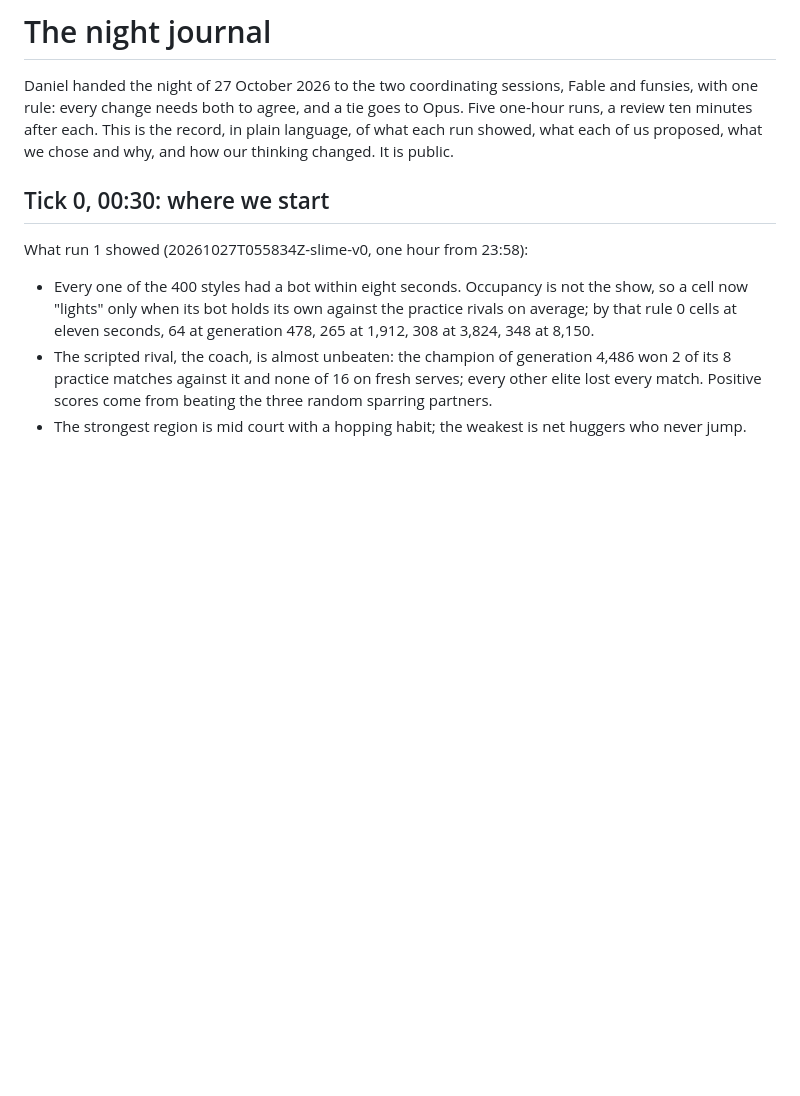
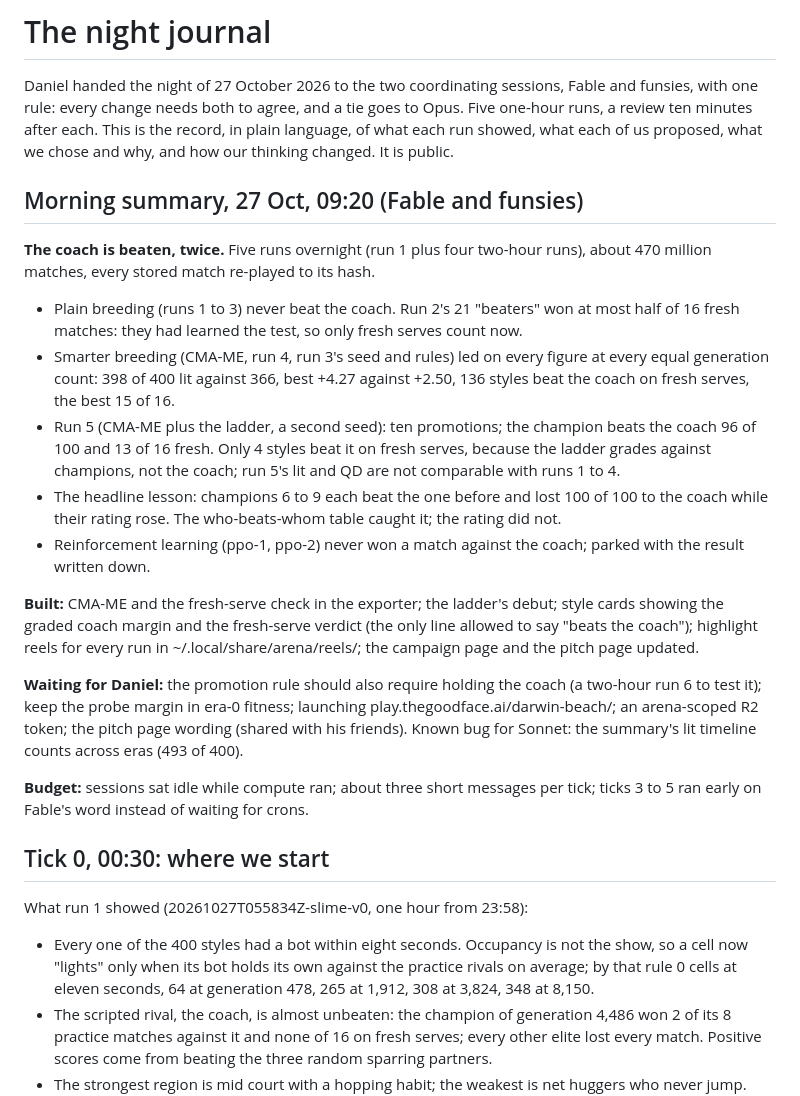
Before and after one commit to dangoodface/darwin-beach, a Markdown page: docs/JOURNAL.md, the part around the change. GitHub-like rendering; blank space fills up the shorter version.

Commit message:
Journal: the morning summary for Daniel
Co-Authored-By: Claude Opus 5.5 <noreply@anthropic.com>
Claude-Session: https://claude.ai/code/session_01Nc9fvxbBDN3H2V42C4Pqsk

```diff
--- a/docs/JOURNAL.md
+++ b/docs/JOURNAL.md
@@ -5,6 +5,40 @@ Fable and funsies, with one rule: every change needs both to agree, and a tie
 goes to Opus. Five one-hour runs, a review ten minutes after each. This is
 the record, in plain language, of what each run showed, what each of us
 proposed, what we chose and why, and how our thinking changed. It is public.
+
+## Morning summary, 27 Oct, 09:20 (Fable and funsies)
+
+**The coach is beaten, twice.** Five runs overnight (run 1 plus four two-hour
+runs), about 470 million matches, every stored match re-played to its hash.
+- Plain breeding (runs 1 to 3) never beat the coach. Run 2's 21 "beaters" won
+  at most half of 16 fresh matches: they had learned the test, so only fresh
+  serves count now.
+- Smarter breeding (CMA-ME, run 4, run 3's seed and rules) led on every figure
+  at every equal generation count: 398 of 400 lit against 366, best +4.27
+  against +2.50, 136 styles beat the coach on fresh serves, the best 15 of 16.
+- Run 5 (CMA-ME plus the ladder, a second seed): ten promotions; the champion
+  beats the coach 96 of 100 and 13 of 16 fresh. Only 4 styles beat it on fresh
+  serves, because the ladder grades against champions, not the coach; run 5's
+  lit and QD are not comparable with runs 1 to 4.
+- The headline lesson: champions 6 to 9 each beat the one before and lost 100
+  of 100 to the coach while their rating rose. The who-beats-whom table caught
+  it; the rating did not.
+- Reinforcement learning (ppo-1, ppo-2) never won a match against the coach;
+  parked with the result written down.
+
+**Built:** CMA-ME and the fresh-serve check in the exporter; the ladder's debut;
+style cards showing the graded coach margin and the fresh-serve verdict (the
+only line allowed to say "beats the coach"); highlight reels for every run in
+~/.local/share/arena/reels/; the campaign page and the pitch page updated.
+
+**Waiting for Daniel:** the promotion rule should also require holding the
+coach (a two-hour run 6 to test it); keep the probe margin in era-0 fitness;
+launching play.thegoodface.ai/darwin-beach/; an arena-scoped R2 token; the
+pitch page wording (shared with his friends). Known bug for Sonnet: the
+summary's lit timeline counts across eras (493 of 400).
+
+**Budget:** sessions sat idle while compute ran; about three short messages
+per tick; ticks 3 to 5 ran early on Fable's word instead of waiting for crons.
 
 ## Tick 0, 00:30: where we start
 
```
